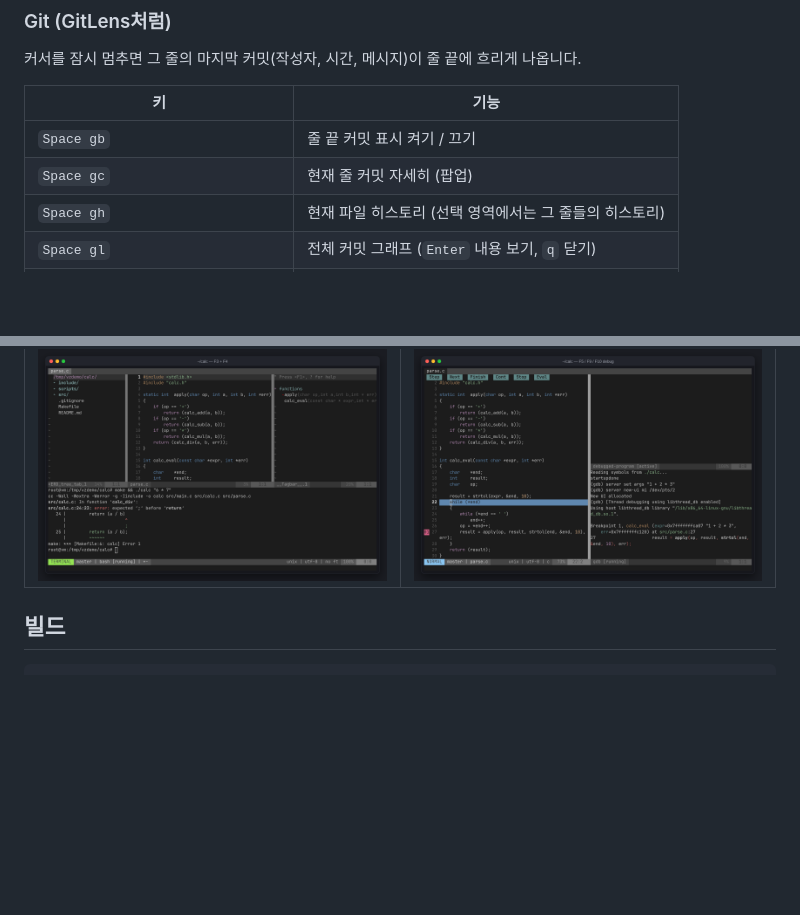
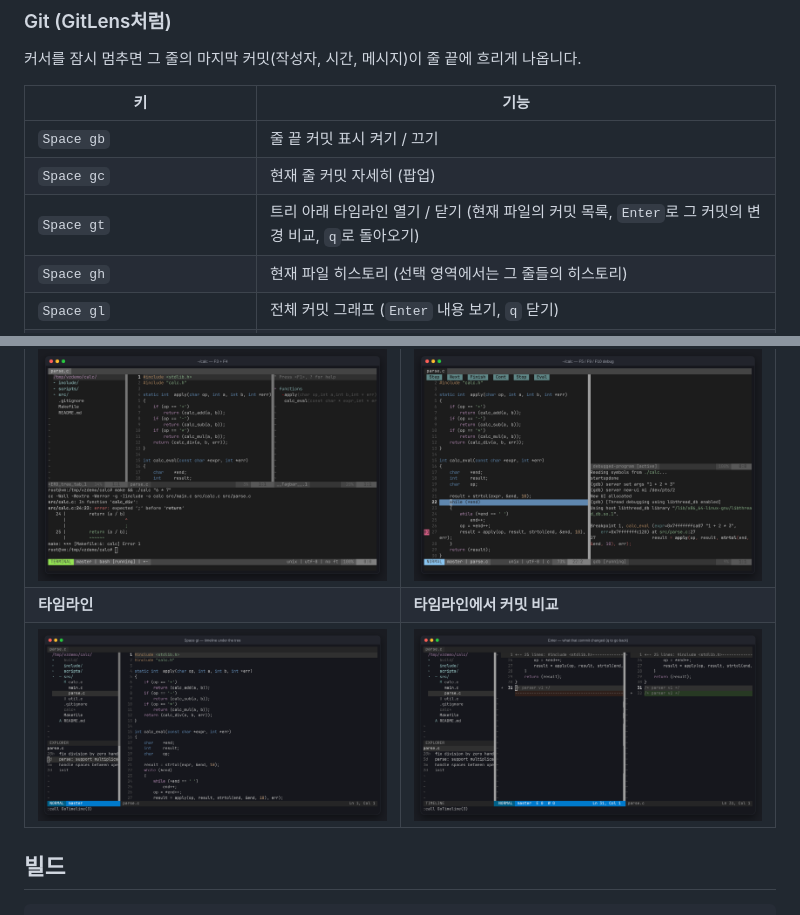
Before and after one commit to PfClaKr/vimzip, a Markdown page: README.md, 2 parts joined by grey strips. GitHub-like rendering; pictures changed too: docs/timeline-diff.png (added), docs/timeline.png (added); blank space fills up the shorter version.

Commit message:
docs: timeline

```diff
--- a/README.md
+++ b/README.md
@@ -162,6 +162,7 @@ export VIMZIP_AI=codex    # 인자도 가능: VIMZIP_AI="aider --model sonnet"
 |---|---|
 | `Space gb` | 줄 끝 커밋 표시 켜기 / 끄기 |
 | `Space gc` | 현재 줄 커밋 자세히 (팝업) |
+| `Space gt` | 트리 아래 타임라인 열기 / 닫기 (현재 파일의 커밋 목록, `Enter`로 그 커밋의 변경 비교, `q`로 돌아오기) |
 | `Space gh` | 현재 파일 히스토리 (선택 영역에서는 그 줄들의 히스토리) |
 | `Space gl` | 전체 커밋 그래프 (`Enter` 내용 보기, `q` 닫기) |
 | `Space gB` | 파일 전체 blame |
@@ -194,6 +195,8 @@ export VIMZIP_AI=codex    # 인자도 가능: VIMZIP_AI="aider --model sonnet"
 | ![search](docs/search.png) | ![files](docs/files.png) |
 | **함수 목록 + 터미널** | **디버그** |
 | ![panels](docs/panels.png) | ![debug](docs/debug.png) |
+| **타임라인** | **타임라인에서 커밋 비교** |
+| ![timeline](docs/timeline.png) | ![timeline diff](docs/timeline-diff.png) |
 
 ## 빌드
 
```
